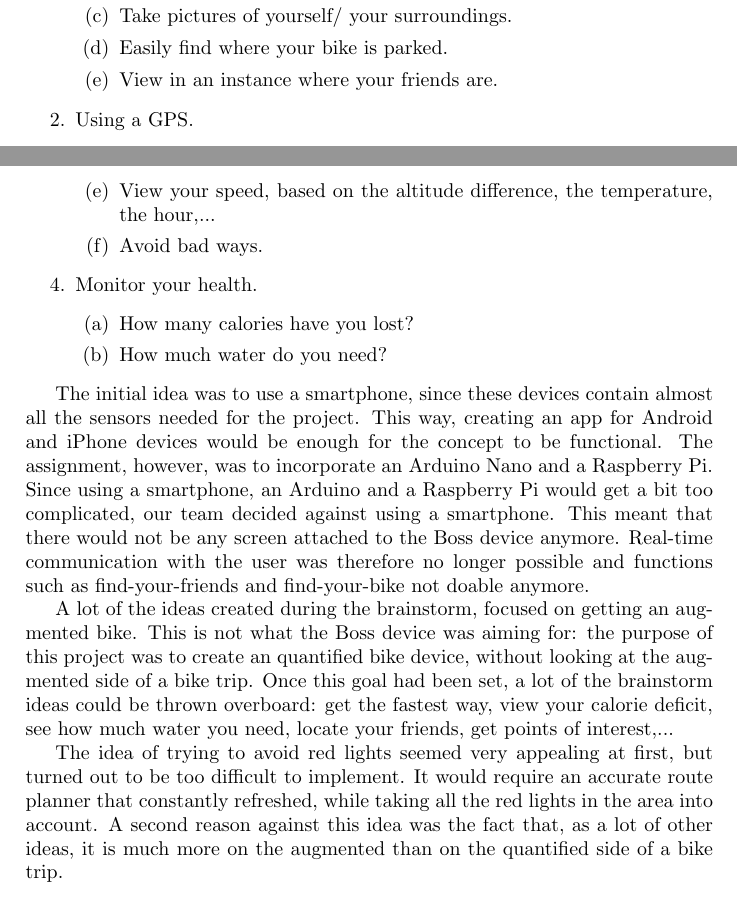
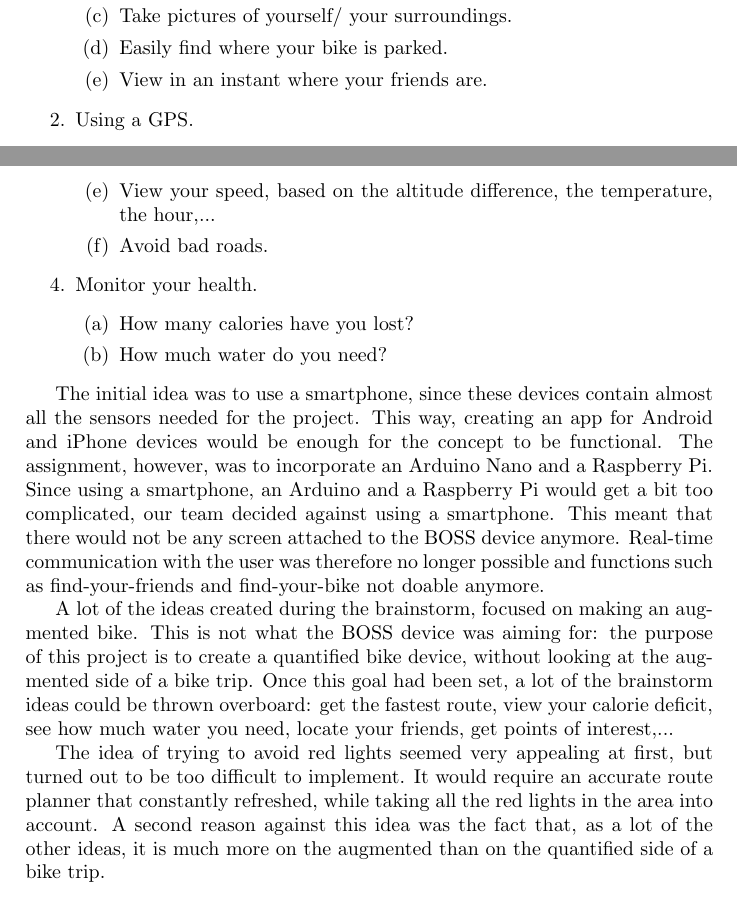
Before and after one commit to po3-cwa3/po3-progress-report, a LaTeX document (report.tex, which reads brainstorm/sec.tex): two parts of pages 5 and 6 of 11, joined at a grey line, cut so that both start at the same text. Compiled offline with pdfLaTeX.

Commit message:
fixed spelling errors/mistakes
on line(s): 11, 15, 25, 28, 42, 46 (3x), 47, 51

```diff
--- a/brainstorm/sec.tex
+++ b/brainstorm/sec.tex
@@ -8,7 +8,7 @@ A list of all the ideas created during the brainstorm.
  \item Play music/ put on a light.
  \item Take pictures of yourself/ your surroundings.
  \item Easily find where your bike is parked.
- \item View in an instance where your friends are.
+ \item View in an instant where your friends are.
  \end{enumerate}
  \item Using a GPS.
   \begin{enumerate}
@@ -26,6 +26,6 @@ A list of all the ideas created during the brainstorm.
   \item Get the average time needed to brake.
   \item View your speed, based on the altitude difference, the temperature, the hour,...
-  \item Avoid bad ways.
+  \item Avoid bad roads.
   \end{enumerate}
   \item Monitor your health.
   \begin{enumerate}
@@ -39,13 +39,13 @@ The initial idea was to use a smartphone, since these devices contain almost all
 This way, creating an app for Android and iPhone devices would be enough for the concept to be functional.
 The assignment, however, was to incorporate an Arduino Nano and a Raspberry Pi.
 Since using a smartphone, an Arduino and a Raspberry Pi would get a bit too complicated, our team decided against using a smartphone.
-This meant that there would not be any screen attached to the Boss device anymore.
+This meant that there would not be any screen attached to the BOSS device anymore.
 Real-time communication with the user was therefore no longer possible and functions such as find-your-friends and find-your-bike not doable anymore.
 
-A lot of the ideas created during the brainstorm, focused on getting an augmented bike.
-This is not what the Boss device was aiming for: the purpose of this project was to create an quantified bike device, without looking at the augmented side of a bike trip.
-Once this goal had been set, a lot of the brainstorm ideas could be thrown overboard: get the fastest way, view your calorie deficit, see how much water you need, locate your friends, get points of interest,...
+A lot of the ideas created during the brainstorm, focused on making an augmented bike.
+This is not what the BOSS device was aiming for: the purpose of this project is to create a quantified bike device, without looking at the augmented side of a bike trip.
+Once this goal had been set, a lot of the brainstorm ideas could be thrown overboard: get the fastest route, view your calorie deficit, see how much water you need, locate your friends, get points of interest,...
 
 The idea of trying to avoid red lights seemed very appealing at first, but turned out to be too difficult to implement.
 It would require an accurate route planner that constantly refreshed, while taking all the red lights in the area into account.
-A second reason against this idea was the fact that, as a lot of other ideas, it is much more on the augmented than on the quantified side of a bike trip.
+A second reason against this idea was the fact that, as a lot of the other ideas, it is much more on the augmented than on the quantified side of a bike trip.
```
Also changed, not shown: brainstorm/sec.tex (4 more changed lines).
